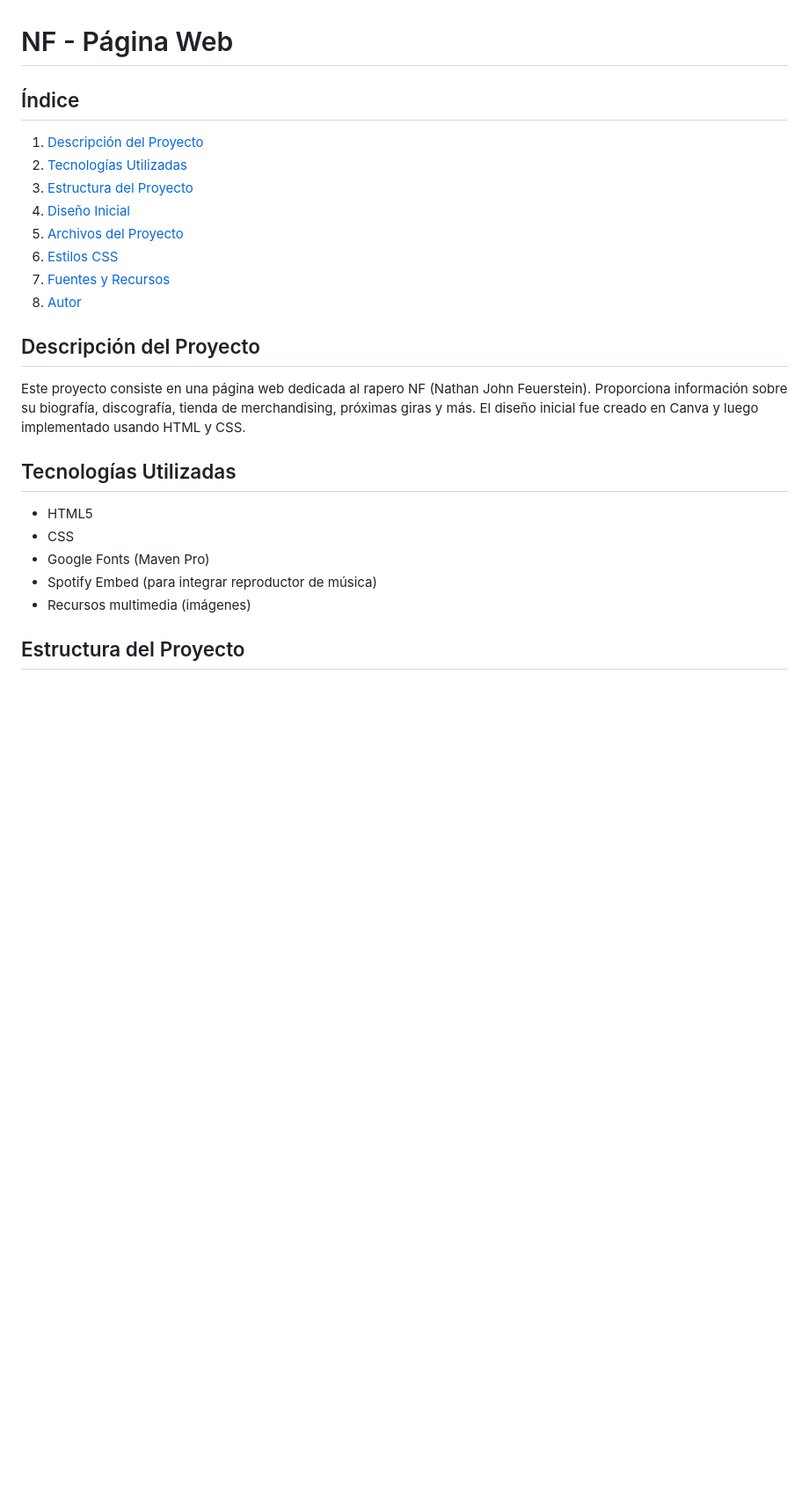
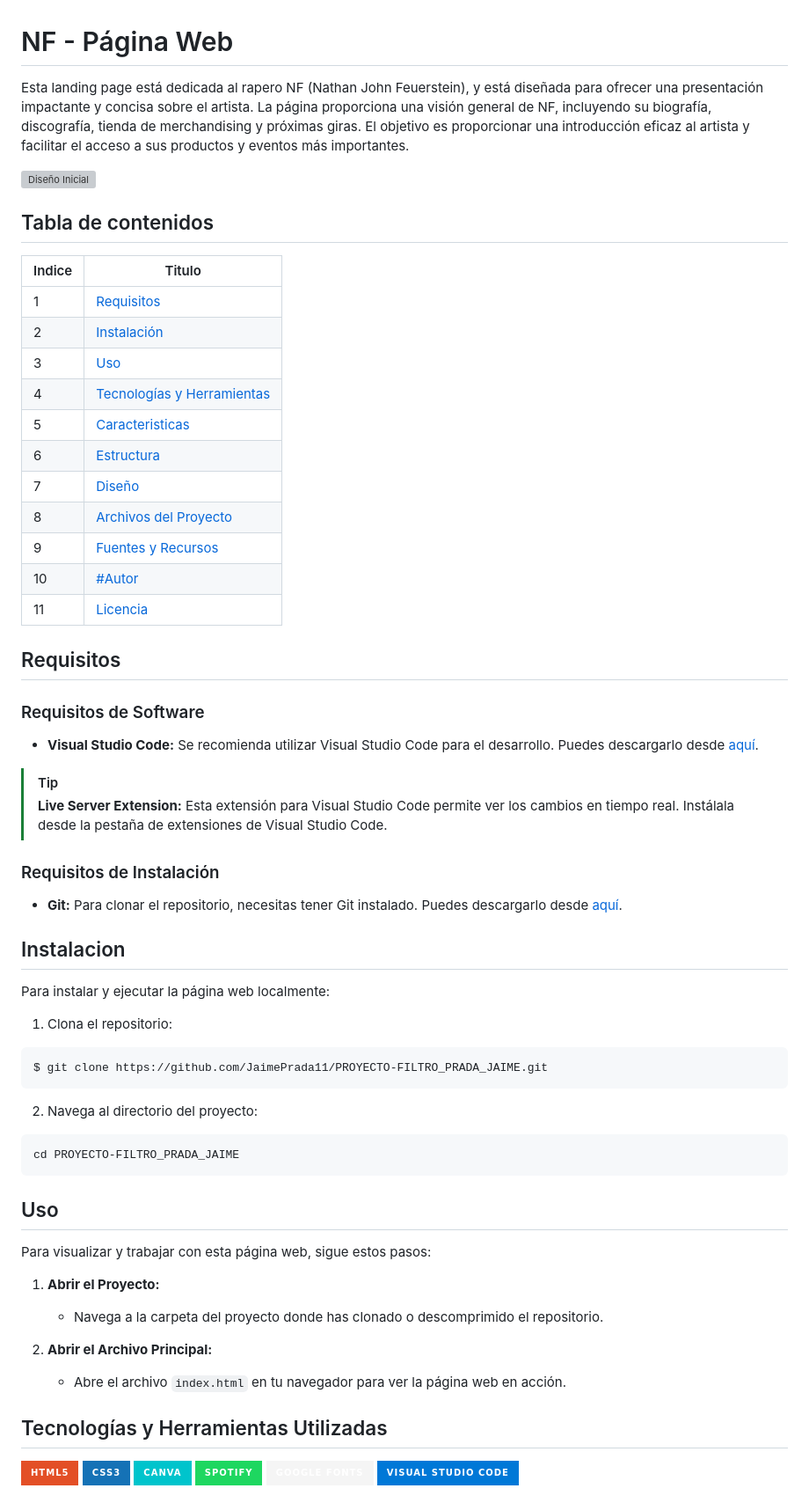
Before and after one commit to JaimePrada11/Landing-Page-NF, a Markdown page: README.md, the part around one of its changes. Shown at 88% size. Drawn GitHub-style; badges without logos; blank space fills up the shorter version; grey boxes are pictures that could not be loaded.

Commit message:
feat: Actualizacion README

````diff
--- a/README.md
+++ b/README.md
@@ -1,26 +1,71 @@
 # NF - Página Web
 
-## Índice
+Esta landing page está dedicada al rapero NF (Nathan John Feuerstein), y está diseñada para ofrecer una presentación impactante y concisa sobre el artista. La página proporciona una visión general de NF, incluyendo su biografía, discografía, tienda de merchandising y próximas giras. El objetivo es proporcionar una introducción eficaz al artista y facilitar el acceso a sus productos y eventos más importantes.
 
-1. [Descripción del Proyecto](#descripción-del-proyecto)
-2. [Tecnologías Utilizadas](#tecnologías-utilizadas)
-3. [Estructura del Proyecto](#estructura-del-proyecto)
-4. [Diseño Inicial](#diseño-inicial)
-5. [Archivos del Proyecto](#archivos-del-proyecto)
-6. [Estilos CSS](#estilos-css)
-7. [Fuentes y Recursos](#fuentes-y-recursos)
-8. [Autor](#autor)
+![Diseño Inicial](/Multimedia/Landing%20Page%20Final%20Home.JPG)
 
-## Descripción del Proyecto
+## Tabla de contenidos
 
-Este proyecto consiste en una página web dedicada al rapero NF (Nathan John Feuerstein). Proporciona información sobre su biografía, discografía, tienda de merchandising, próximas giras y más. El diseño inicial fue creado en Canva y luego implementado usando HTML y CSS.
+| Indice | Titulo |
+|--|--|
+| 1 | [Requisitos](#requisitos)|
+| 2 | [Instalación](#instalacion)|
+| 3 | [Uso](#uso)|
+| 4 | [Tecnologías y Herramientas](#tecnologías-y-herramientas-utilizadas) |
+| 5 | [Caracteristicas](#caracteristicas)|
+| 6 | [Estructura](#estructura-del-landing-page) |
+| 7 | [Diseño](#diseño)|
+| 8 | [Archivos del Proyecto](#archivos-del-proyecto) |
+| 9 | [Fuentes y Recursos](#fuentes-y-recursos)|
+| 10 | [#Autor](#autor)|
+| 11 | [Licencia](#licencia)|
 
-## Tecnologías Utilizadas
 
-- HTML5
-- CSS
-- Google Fonts (Maven Pro)
-- Spotify Embed (para integrar reproductor de música)
-- Recursos multimedia (imágenes)
+## Requisitos
 
-## Estructura del Proyecto
+### Requisitos de Software
+
+- **Visual Studio Code:** Se recomienda utilizar Visual Studio Code para el desarrollo. Puedes descargarlo desde [aquí](https://code.visualstudio.com/).
+
+> [!TIP]
+> **Live Server Extension:** Esta extensión para Visual Studio Code permite ver los cambios en tiempo real. Instálala desde la pestaña de extensiones de Visual Studio Code.
+
+
+
+### Requisitos de Instalación
+
+- **Git:** Para clonar el repositorio, necesitas tener Git instalado. Puedes descargarlo desde [aquí](https://git-scm.com/).
+
+
+## Instalacion
+Para instalar y ejecutar la página web localmente:
+
+   1. Clona el repositorio:
+   ```bash
+   $ git clone https://github.com/JaimePrada11/PROYECTO-FILTRO_PRADA_JAIME.git
+   ```
+   2. Navega al directorio del proyecto:
+
+   ```bash
+   cd PROYECTO-FILTRO_PRADA_JAIME
+   ```
+
+## Uso
+Para visualizar y trabajar con esta página web, sigue estos pasos:
+1. **Abrir el Proyecto:**
+   - Navega a la carpeta del proyecto donde has clonado o descomprimido el repositorio.
+
+2. **Abrir el Archivo Principal:**
+   - Abre el archivo `index.html` en tu navegador para ver la página web en acción.
+
+
+
+## Tecnologías y Herramientas Utilizadas
+
+![HTML5](https://img.shields.io/badge/html5-%23E34F26.svg?style=for-the-badge&logo=html5&logoColor=white)
+![CSS3](https://img.shields.io/badge/css3-%231572B6.svg?style=for-the-badge&logo=css3&logoColor=white)
+![Canva](https://img.shields.io/badge/Canva-%2300C4CC.svg?style=for-the-badge&logo=canva&logoColor=white)
+![Spotify](https://img.shields.io/badge/Spotify-%231ED760.svg?style=for-the-badge&logo=spotify&logoColor=white)
+![Google Fonts](https://img.shields.io/badge/Google%20Fonts-%23F5F5F5.svg?style=for-the-badge&logo=googlefonts&logoColor=black)
+![Visual Studio Code](https://img.shields.io/badge/Visual%20Studio%20Code-%230078d7.svg?style=for-the-badge&logo=visual-studio-code&logoColor=white)
+
````
Also changed, not shown: other parts of README.md (+45 -23 lines).
